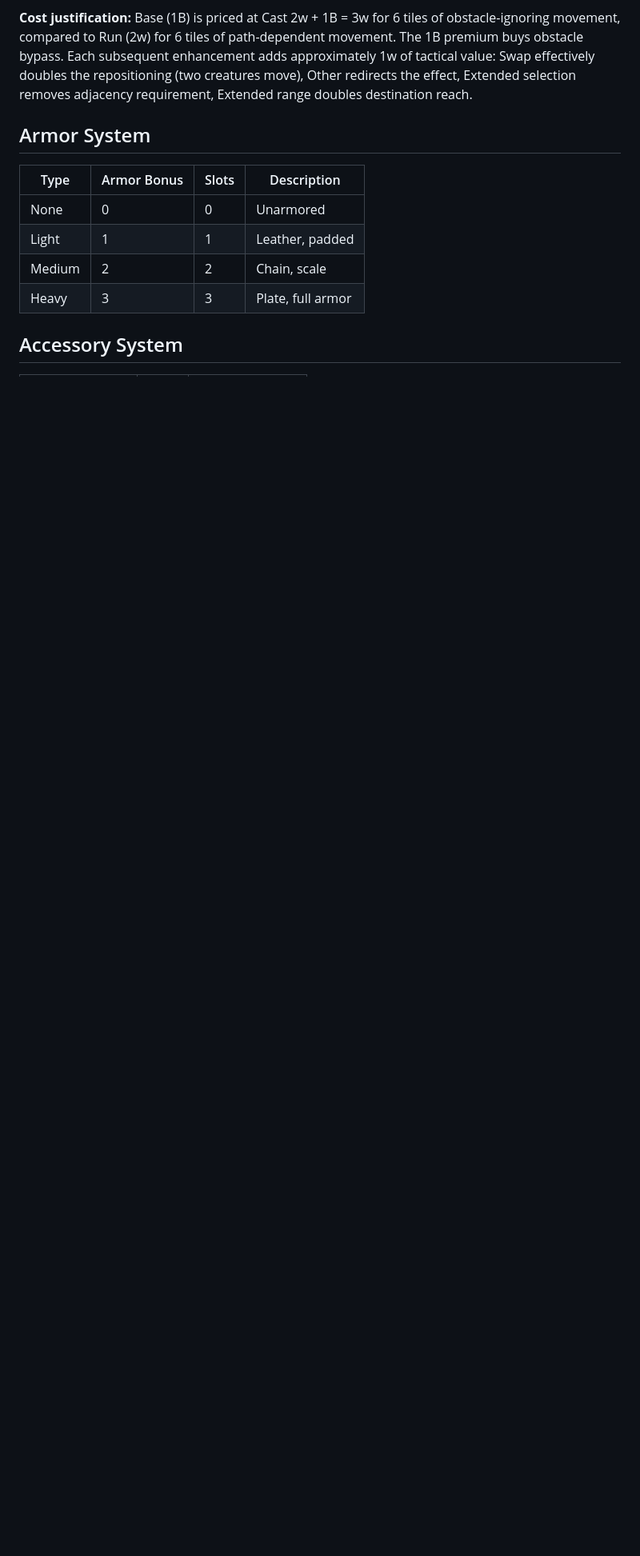
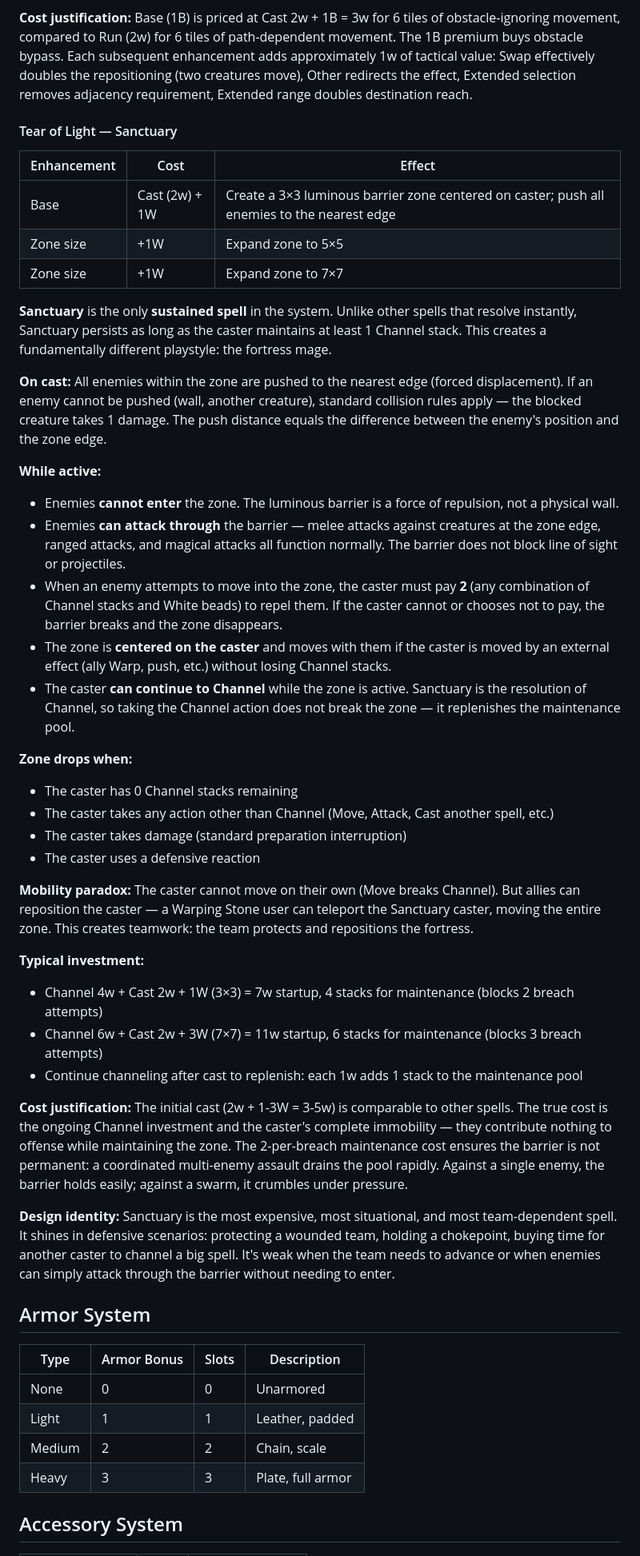
Before and after one commit to Dpothier/tabletop-workshop, a Markdown page: docs/PRD.md, the part around one of its changes. Shown at 80% size. Drawn GitHub-style; blank space fills up the shorter version.

Commit message:
docs: add Tear of Light — sustained Sanctuary spell with luminous barrier
Tear of Light (White/SPR): only sustained spell in the system. Creates a
luminous zone (3x3/5x5/7x7) that repels enemies. Maintained via Channel
stacks (2 per breach attempt). Caster is immobile but allies can reposition
via Warp. Fortress mage playstyle.

Co-Authored-By: Claude Opus 4.6 <noreply@anthropic.com>

```diff
--- a/docs/PRD.md
+++ b/docs/PRD.md
@@ -1299,6 +1300,42 @@ The delay mode is more likely to be used as **single-target** (adjacent to one p
 **Design note:** Unlike Hourglass and Phoenix Heart which reward full-channel investment with proportionally scaled AoE effects, the Warping Stone's value is in **combinatorial flexibility** — many small, situational casts rather than one big channeled cast. A 5B full cast (7w total) is theoretically possible but rarely optimal compared to multiple 2-3B casts over the course of a fight.
 
 **Cost justification:** Base (1B) is priced at Cast 2w + 1B = 3w for 6 tiles of obstacle-ignoring movement, compared to Run (2w) for 6 tiles of path-dependent movement. The 1B premium buys obstacle bypass. Each subsequent enhancement adds approximately 1w of tactical value: Swap effectively doubles the repositioning (two creatures move), Other redirects the effect, Extended selection removes adjacency requirement, Extended range doubles destination reach.
+
+#### Tear of Light — Sanctuary
+
+| Enhancement | Cost | Effect |
+|-------------|------|--------|
+| Base | Cast (2w) + 1W | Create a 3×3 luminous barrier zone centered on caster; push all enemies to the nearest edge |
+| Zone size | +1W | Expand zone to 5×5 |
+| Zone size | +1W | Expand zone to 7×7 |
+
+**Sanctuary** is the only **sustained spell** in the system. Unlike other spells that resolve instantly, Sanctuary persists as long as the caster maintains at least 1 Channel stack. This creates a fundamentally different playstyle: the fortress mage.
+
+**On cast:** All enemies within the zone are pushed to the nearest edge (forced displacement). If an enemy cannot be pushed (wall, another creature), standard collision rules apply — the blocked creature takes 1 damage. The push distance equals the difference between the enemy's position and the zone edge.
+
+**While active:**
+- Enemies **cannot enter** the zone. The luminous barrier is a force of repulsion, not a physical wall.
+- Enemies **can attack through** the barrier — melee attacks against creatures at the zone edge, ranged attacks, and magical attacks all function normally. The barrier does not block line of sight or projectiles.
+- When an enemy attempts to move into the zone, the caster must pay **2** (any combination of Channel stacks and White beads) to repel them. If the caster cannot or chooses not to pay, the barrier breaks and the zone disappears.
+- The zone is **centered on the caster** and moves with them if the caster is moved by an external effect (ally Warp, push, etc.) without losing Channel stacks.
+- The caster **can continue to Channel** while the zone is active. Sanctuary is the resolution of Channel, so taking the Channel action does not break the zone — it replenishes the maintenance pool.
+
+**Zone drops when:**
+- The caster has 0 Channel stacks remaining
+- The caster takes any action other than Channel (Move, Attack, Cast another spell, etc.)
+- The caster takes damage (standard preparation interruption)
+- The caster uses a defensive reaction
+
+**Mobility paradox:** The caster cannot move on their own (Move breaks Channel). But allies can reposition the caster — a Warping Stone user can teleport the Sanctuary caster, moving the entire zone. This creates teamwork: the team protects and repositions the fortress.
+
+**Typical investment:**
+- Channel 4w + Cast 2w + 1W (3×3) = 7w startup, 4 stacks for maintenance (blocks 2 breach attempts)
+- Channel 6w + Cast 2w + 3W (7×7) = 11w startup, 6 stacks for maintenance (blocks 3 breach attempts)
+- Continue channeling after cast to replenish: each 1w adds 1 stack to the maintenance pool
+
+**Cost justification:** The initial cast (2w + 1-3W = 3-5w) is comparable to other spells. The true cost is the ongoing Channel investment and the caster's complete immobility — they contribute nothing to offense while maintaining the zone. The 2-per-breach maintenance cost ensures the barrier is not permanent: a coordinated multi-enemy assault drains the pool rapidly. Against a single enemy, the barrier holds easily; against a swarm, it crumbles under pressure.
+
+**Design identity:** Sanctuary is the most expensive, most situational, and most team-dependent spell. It shines in defensive scenarios: protecting a wounded team, holding a chokepoint, buying time for another caster to channel a big spell. It's weak when the team needs to advance or when enemies can simply attack through the barrier without needing to enter.
 
 ## Armor System
 
```
Also changed, not shown: other parts of docs/PRD.md (+1 -0 lines).
